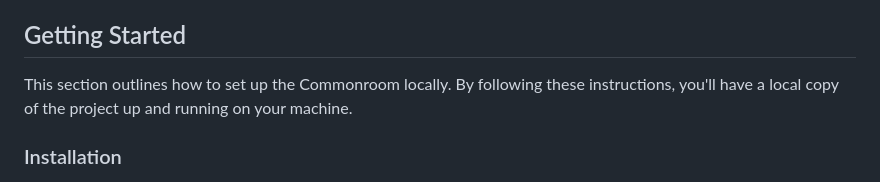
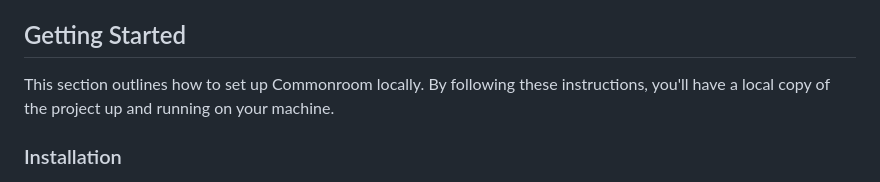
Before and after one commit to tejitopia/commonroom, a Markdown page: README.md, the part around the change. GitHub-like rendering.

```diff
--- a/README.md
+++ b/README.md
@@ -98,7 +98,7 @@ At Commonroom, we cherish your privacy as much as you do. All chats are ephemera
 
 ## Getting Started
 
-This section outlines how to set up the Commonroom locally. By following these instructions, you'll have a local copy of the project up and running on your machine.
+This section outlines how to set up Commonroom locally. By following these instructions, you'll have a local copy of the project up and running on your machine.
 
 ### Installation
 
```
